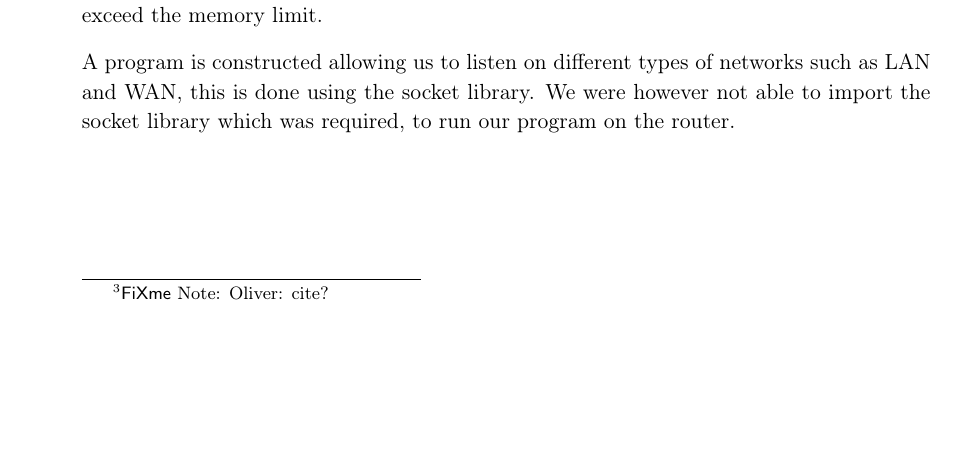
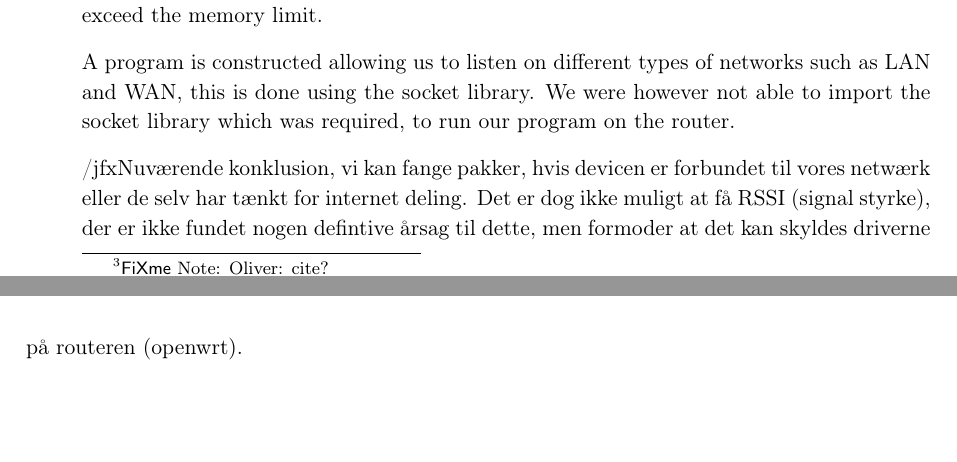
Before and after one commit to JacobNielsenn/sw608f16, a LaTeX thesis (rapport.tex, which reads 3sprint/trackingsystem.tex): part of page 27 of 45 before the commit and two parts of pages 27 and 28 of 45 after it, the two joined at a grey line, cut so that both start at the same text, the shorter picture padded with empty space. Compiled offline with pdfLaTeX.

Commit message:
Added a fix me

```diff
--- a/3sprint/trackingsystem.tex
+++ b/3sprint/trackingsystem.tex
@@ -44,3 +44,5 @@ We did find a custom firmware for Ibiquiti, however not for D-link. The searched
 We ended up utilizing the openwrt because it supports our Ibiquiti router and allows us to gain root access and execute programs. With the new custom firmware installed we have about 8Mb of memory left on the router, this put some limitations to which language we can use, our first attempt is to use a version of python called mini-python that dose not exceed the memory limit.
 
 A program is constructed allowing us to listen on different types of networks such as LAN and WAN, this is done using the socket library. We were however not able to import the socket library which was required, to run our program on the router.
+
+/jfx{Nuværende konklusion, vi kan fange pakker, hvis devicen er forbundet til vores netwærk eller de selv har tænkt for internet deling. Det er dog ikke muligt at få RSSI (signal styrke), der er ikke fundet nogen defintive årsag til dette, men formoder at det kan skyldes driverne på routeren (openwrt).}
```
